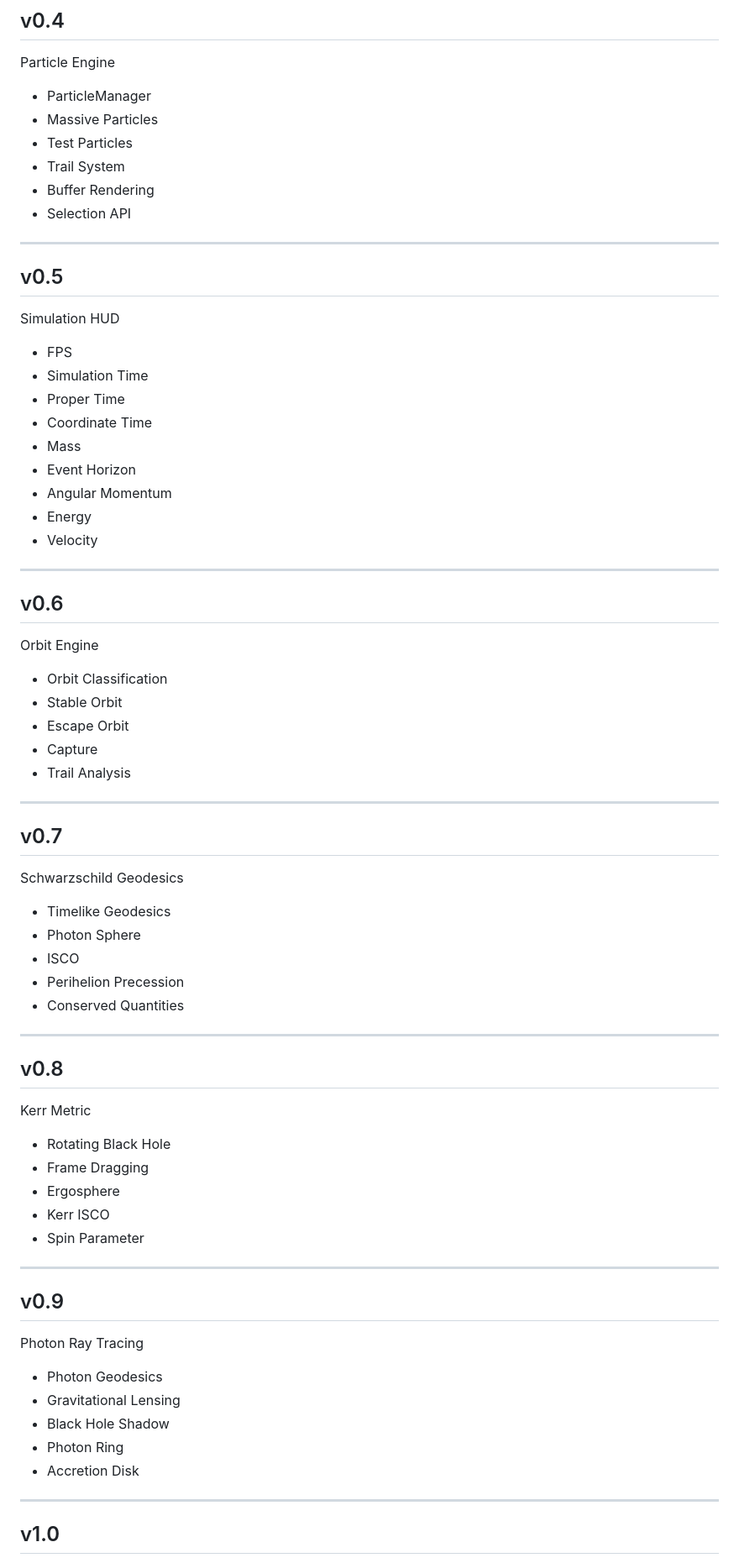
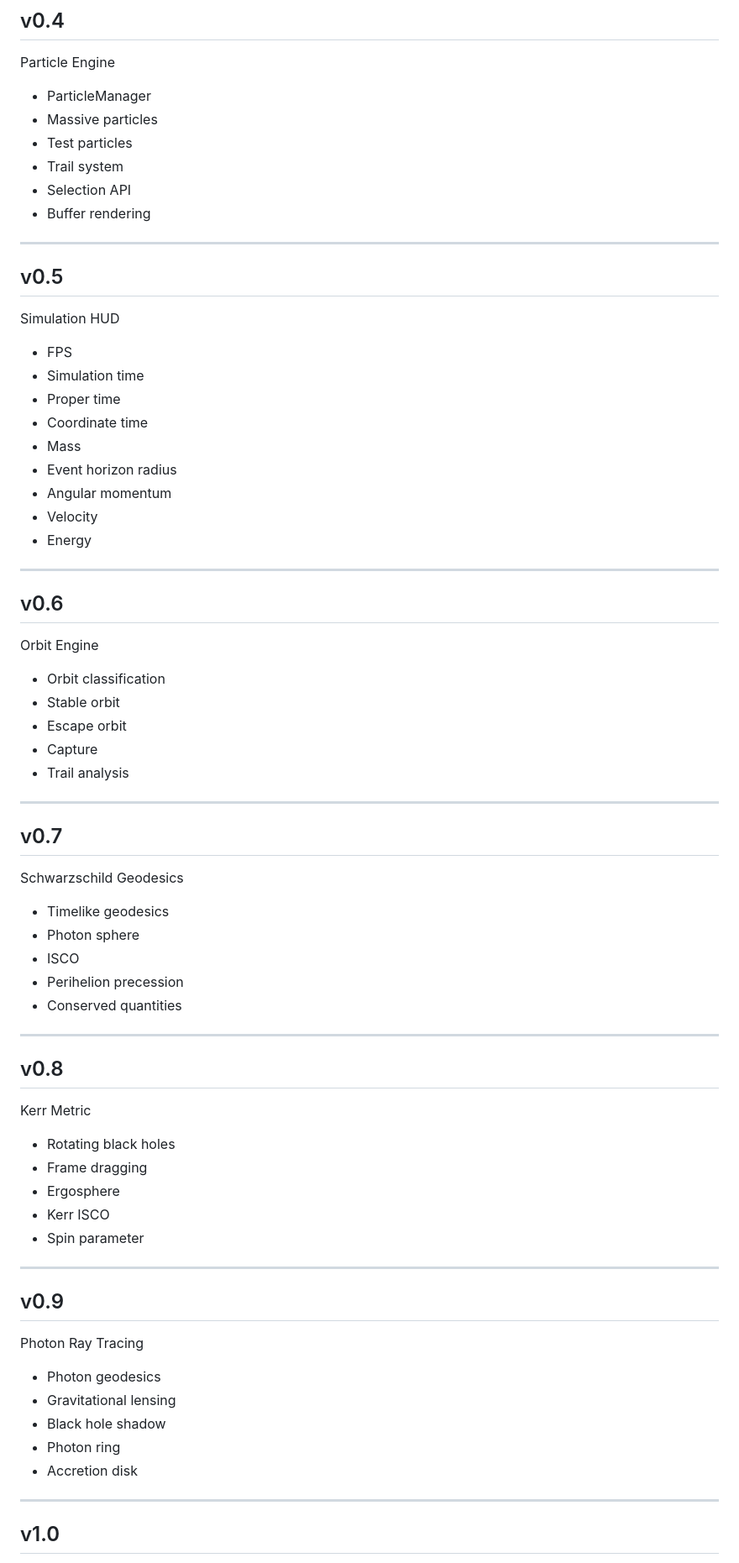
Before and after one commit to ogw07222-tech/gr-simulator, a Markdown page: PROJECT.md, the part around one of its changes. Shown at 84% size. Drawn GitHub-style.

```diff
--- a/PROJECT.md
+++ b/PROJECT.md
@@ -102,11 +155,11 @@ Tests
 Particle Engine
 
 - ParticleManager
-- Massive Particles
-- Test Particles
-- Trail System
-- Buffer Rendering
+- Massive particles
+- Test particles
+- Trail system
 - Selection API
+- Buffer rendering
 
 ---
 
@@ -115,14 +168,14 @@ Particle Engine
 Simulation HUD
 
 - FPS
-- Simulation Time
-- Proper Time
-- Coordinate Time
+- Simulation time
+- Proper time
+- Coordinate time
 - Mass
-- Event Horizon
-- Angular Momentum
+- Event horizon radius
+- Angular momentum
+- Velocity
 - Energy
-- Velocity
 
 ---
 
@@ -130,11 +183,11 @@ Simulation HUD
 
 Orbit Engine
 
-- Orbit Classification
-- Stable Orbit
-- Escape Orbit
+- Orbit classification
+- Stable orbit
+- Escape orbit
 - Capture
-- Trail Analysis
+- Trail analysis
 
 ---
 
@@ -142,11 +195,11 @@ Orbit Engine
 
 Schwarzschild Geodesics
 
-- Timelike Geodesics
-- Photon Sphere
+- Timelike geodesics
+- Photon sphere
 - ISCO
-- Perihelion Precession
-- Conserved Quantities
+- Perihelion precession
+- Conserved quantities
 
 ---
 
@@ -154,11 +207,11 @@ Schwarzschild Geodesics
 
 Kerr Metric
 
-- Rotating Black Hole
-- Frame Dragging
+- Rotating black holes
+- Frame dragging
 - Ergosphere
 - Kerr ISCO
-- Spin Parameter
+- Spin parameter
 
 ---
 
@@ -166,11 +219,11 @@ Kerr Metric
 
 Photon Ray Tracing
 
-- Photon Geodesics
-- Gravitational Lensing
-- Black Hole Shadow
-- Photon Ring
-- Accretion Disk
+- Photon geodesics
+- Gravitational lensing
+- Black hole shadow
+- Photon ring
+- Accretion disk
 
 ---
 
```
Also changed, not shown: other parts of PROJECT.md (+171 -107 lines).
